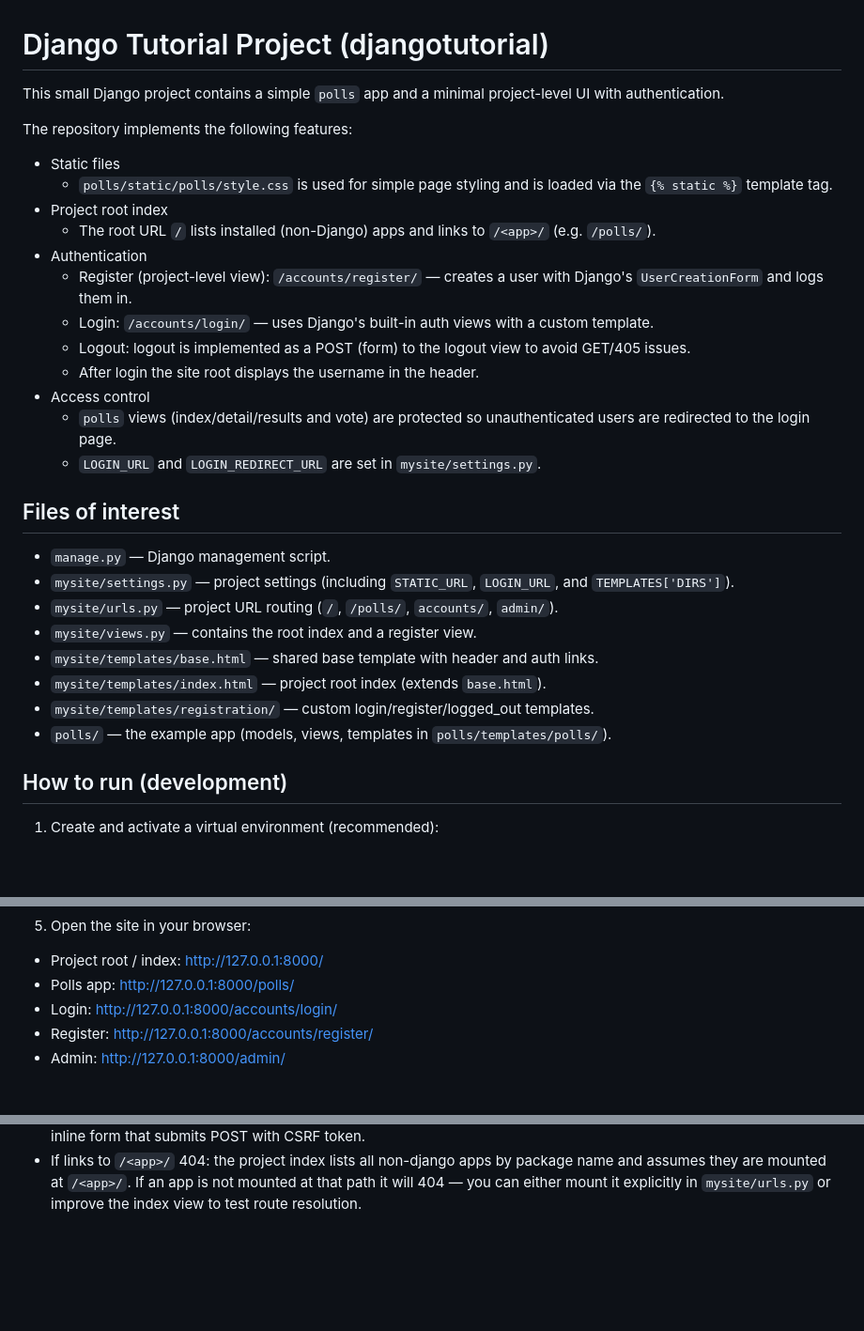
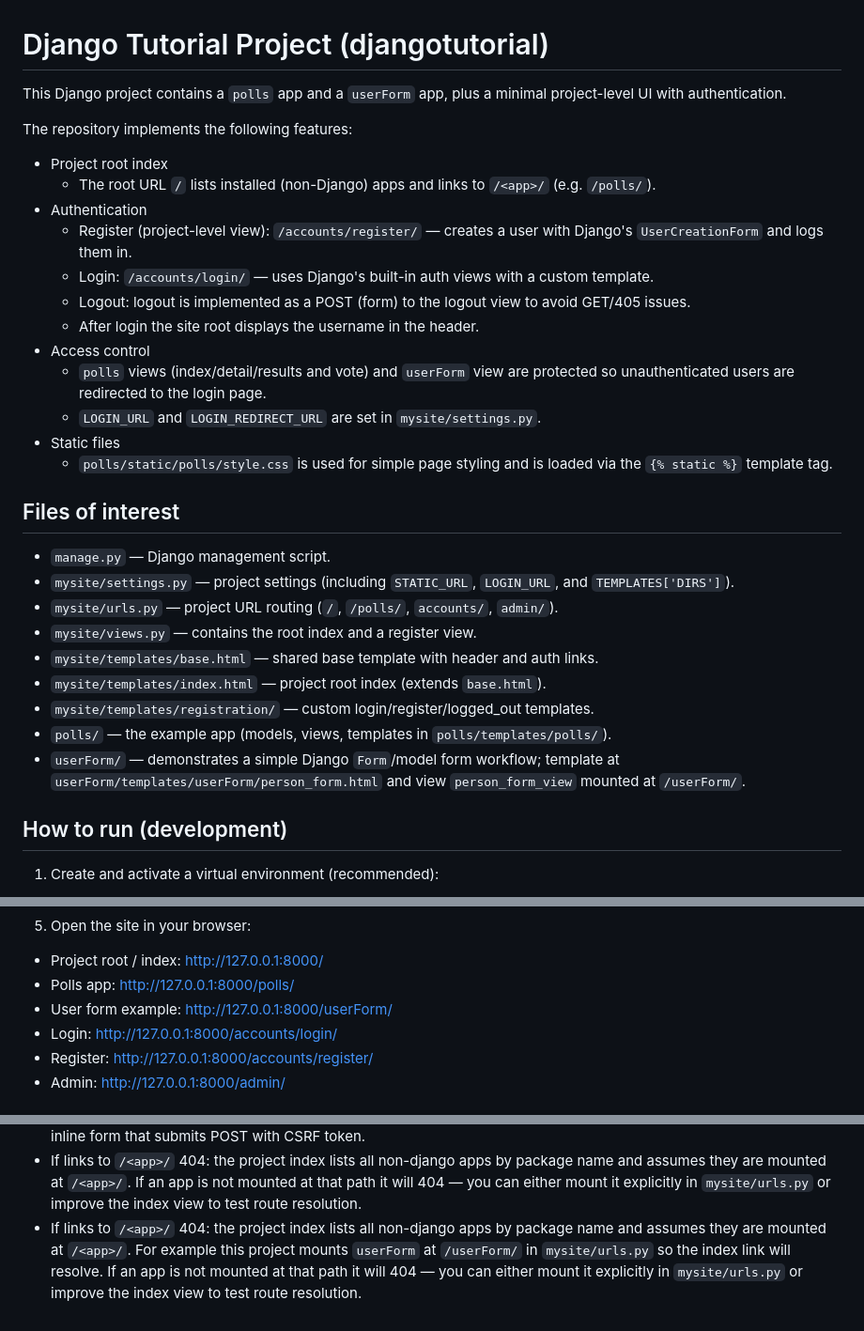
Before and after one commit to pandyahariom/django, a Markdown page: djangotutorial/README.md, 3 parts joined by grey strips. Shown at 94% size. Drawn GitHub-style; blank space fills up the shorter version.

Commit message:
[DOC] Update readme to reflect userForm app changes

```diff
--- a/djangotutorial/README.md
+++ b/djangotutorial/README.md
@@ -1,11 +1,9 @@
 # Django Tutorial Project (djangotutorial)
 
-This small Django project contains a simple `polls` app and a minimal project-level UI with authentication.
+This Django project contains a `polls` app and a `userForm` app, plus a minimal project-level UI with authentication.
 
 The repository implements the following features:
 
-- Static files
-  - `polls/static/polls/style.css` is used for simple page styling and is loaded via the `{% static %}` template tag.
 - Project root index
   - The root URL `/` lists installed (non-Django) apps and links to `/<app>/` (e.g. `/polls/`).
 - Authentication
@@ -14,8 +12,10 @@ The repository implements the following features:
   - Logout: logout is implemented as a POST (form) to the logout view to avoid GET/405 issues.
   - After login the site root displays the username in the header.
 - Access control
-  - `polls` views (index/detail/results and vote) are protected so unauthenticated users are redirected to the login page.
+  - `polls` views (index/detail/results and vote) and `userForm` view are protected so unauthenticated users are redirected to the login page.
   - `LOGIN_URL` and `LOGIN_REDIRECT_URL` are set in `mysite/settings.py`.
+- Static files
+  - `polls/static/polls/style.css` is used for simple page styling and is loaded via the `{% static %}` template tag.
 
 Files of interest
 -----------------
@@ -28,6 +28,7 @@ Files of interest
 - `mysite/templates/index.html` — project root index (extends `base.html`).
 - `mysite/templates/registration/` — custom login/register/logged_out templates.
 - `polls/` — the example app (models, views, templates in `polls/templates/polls/`).
+- `userForm/` — demonstrates a simple Django `Form`/model form workflow; template at `userForm/templates/userForm/person_form.html` and view `person_form_view` mounted at `/userForm/`.
 
 How to run (development)
 ------------------------
@@ -63,6 +64,7 @@ python3 manage.py runserver
 
 - Project root / index:  http://127.0.0.1:8000/
 - Polls app:           http://127.0.0.1:8000/polls/
+- User form example:   http://127.0.0.1:8000/userForm/
 - Login:                http://127.0.0.1:8000/accounts/login/
 - Register:             http://127.0.0.1:8000/accounts/register/
 - Admin:                http://127.0.0.1:8000/admin/
@@ -74,3 +76,4 @@ Notes and troubleshooting
 - Static files not loading in development: ensure `DEBUG = True` in `mysite/settings.py`. Django's dev server serves app static files when `django.contrib.staticfiles` is in `INSTALLED_APPS` (this project includes it).
 - If you see `405 Method Not Allowed` on logout: make sure you submit logout as a POST. The templates include an inline form that submits POST with CSRF token.
 - If links to `/<app>/` 404: the project index lists all non-django apps by package name and assumes they are mounted at `/<app>/`. If an app is not mounted at that path it will 404 — you can either mount it explicitly in `mysite/urls.py` or improve the index view to test route resolution.
+ - If links to `/<app>/` 404: the project index lists all non-django apps by package name and assumes they are mounted at `/<app>/`. For example this project mounts `userForm` at `/userForm/` in `mysite/urls.py` so the index link will resolve. If an app is not mounted at that path it will 404 — you can either mount it explicitly in `mysite/urls.py` or improve the index view to test route resolution.
```
